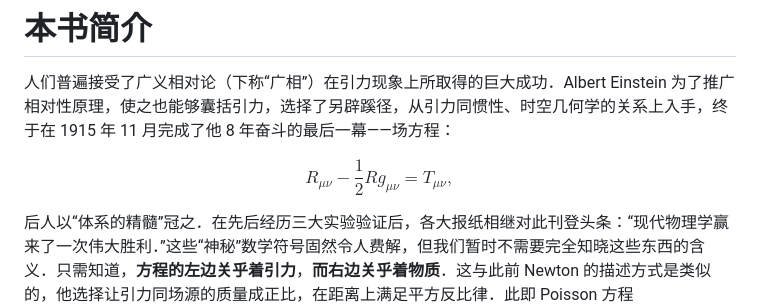
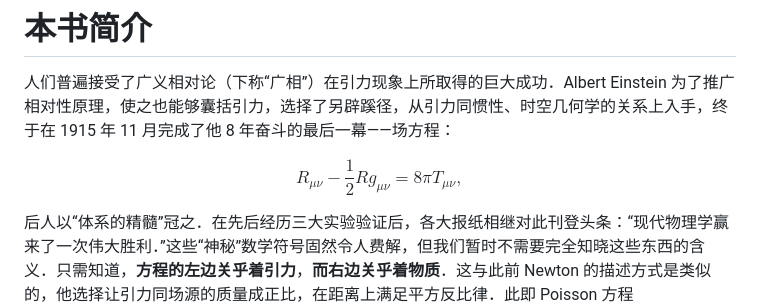
Before and after one commit to xiaxuan1989/GRAVITY, a Markdown page: README.md, the part around the change. Drawn GitHub-style.

```diff
--- a/README.md
+++ b/README.md
@@ -2,7 +2,7 @@
 
 人们普遍接受了广义相对论（下称“广相”）在引力现象上所取得的巨大成功．Albert Einstein 为了推广相对性原理，使之也能够囊括引力，选择了另辟蹊径，从引力同惯性、时空几何学的关系上入手，终于在 1915 年 11 月完成了他 8 年奋斗的最后一幕——场方程：
 
-$$ R_{\mu\nu}-\frac{1}{2}Rg_{\mu\nu}=T_{\mu\nu}, $$
+$$ R_{\mu\nu}-\frac{1}{2}Rg_{\mu\nu}=8\pi T_{\mu\nu}, $$
 
 后人以“体系的精髓”冠之．在先后经历三大实验验证后，各大报纸相继对此刊登头条：“现代物理学赢来了一次伟大胜利．”这些“神秘”数学符号固然令人费解，但我们暂时不需要完全知晓这些东西的含义．只需知道，**方程的左边关乎着引力**，**而右边关乎着物质**．这与此前 Newton 的描述方式是类似的，他选择让引力同场源的质量成正比，在距离上满足平方反比律．此即 Poisson 方程
 
```
